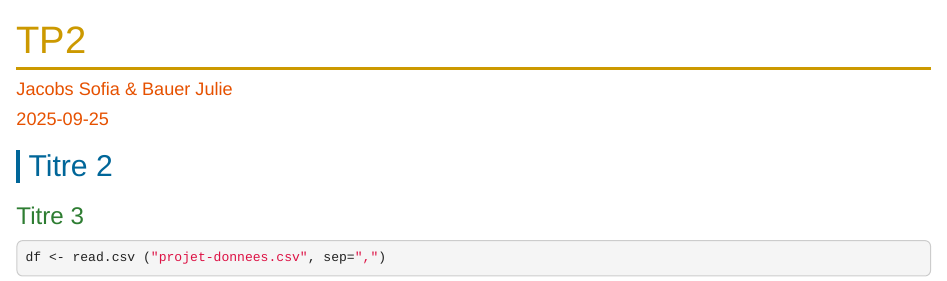
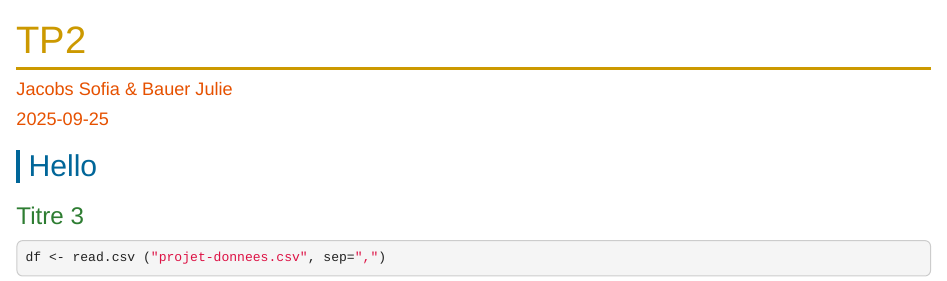
Before and after one commit to jacobssofia2004-ops/Analyses-de-donn-es-projet-rmd, an R Markdown document (ProjetAnalysededonnees.Rmd): the page in a window 1100 px wide, from its top. Rendered offline with R 4.5, knitr and Pandoc, with nearby package versions; some code elsewhere in the file could not run offline.

Commit message:
Julie test

```diff
--- a/ProjetAnalysededonnees.Rmd
+++ b/ProjetAnalysededonnees.Rmd
@@ -12,7 +12,7 @@ output:
       smooth_scroll: false
 ---
 
-## Titre 2
+## Hello
 
 ### Titre 3
 
```
